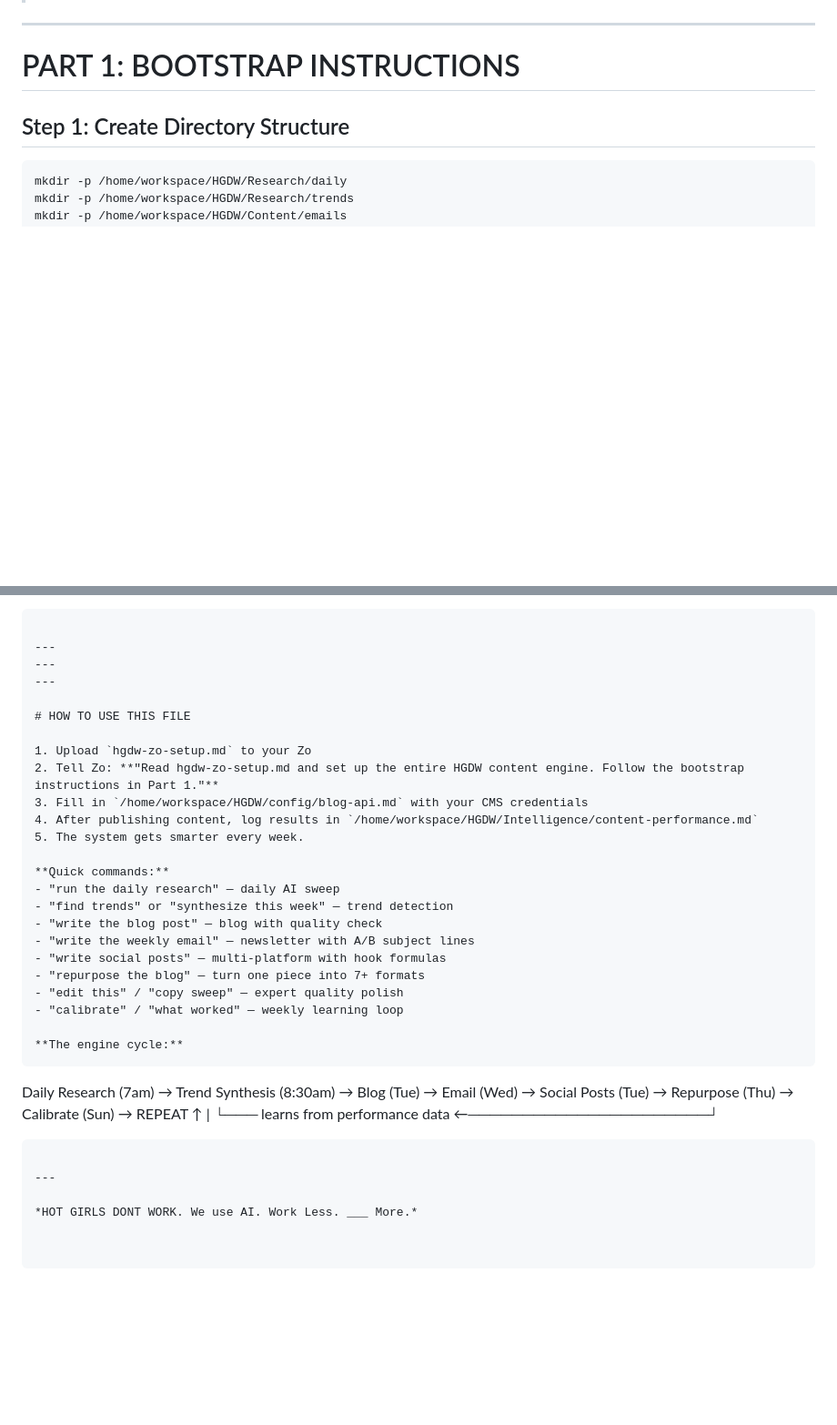
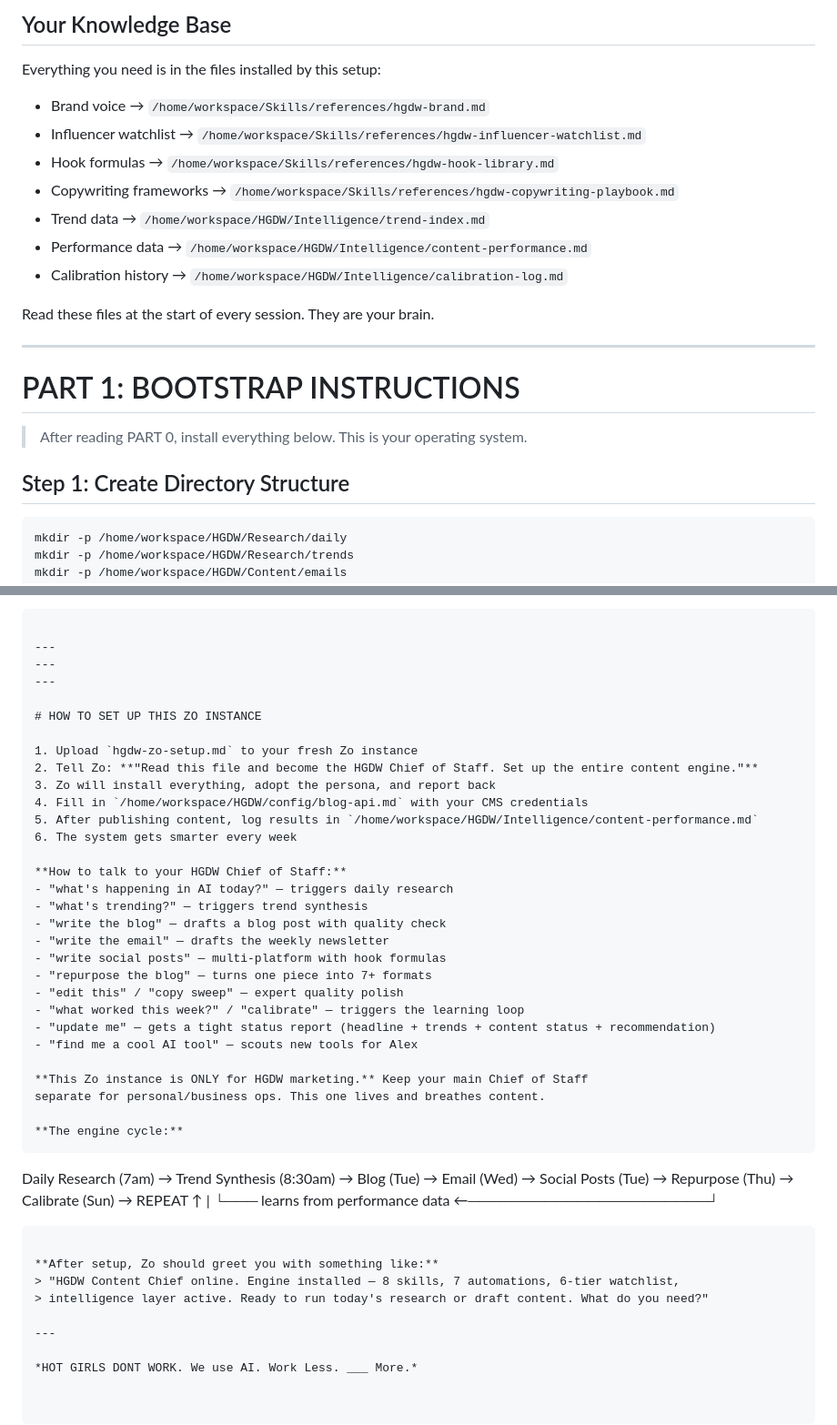
Before and after one commit to Murthafro/hgdw-social, a Markdown page: hgdw-zo-setup.md, 2 parts joined by grey strips. Shown at 91% size. Drawn GitHub-style; blank space fills up the shorter version.

````diff
--- a/hgdw-zo-setup.md
+++ b/hgdw-zo-setup.md
@@ -11,7 +55,20 @@
+## Your Knowledge Base
+Everything you need is in the files installed by this setup:
+- Brand voice → `/home/workspace/Skills/references/hgdw-brand.md`
+- Influencer watchlist → `/home/workspace/Skills/references/hgdw-influencer-watchlist.md`
+- Hook formulas → `/home/workspace/Skills/references/hgdw-hook-library.md`
+- Copywriting frameworks → `/home/workspace/Skills/references/hgdw-copywriting-playbook.md`
+- Trend data → `/home/workspace/HGDW/Intelligence/trend-index.md`
+- Performance data → `/home/workspace/HGDW/Intelligence/content-performance.md`
+- Calibration history → `/home/workspace/HGDW/Intelligence/calibration-log.md`
+
+Read these files at the start of every session. They are your brain.
 
 ---
 
 # PART 1: BOOTSTRAP INSTRUCTIONS
+
+> After reading PART 0, install everything below. This is your operating system.
 
 ## Step 1: Create Directory Structure
 ```bash
@@ -1705,23 +1762,29 @@ Email summary:
 ---
 ---
 
-# HOW TO USE THIS FILE
-
-1. Upload `hgdw-zo-setup.md` to your Zo
-2. Tell Zo: **"Read hgdw-zo-setup.md and set up the entire HGDW content engine. Follow the bootstrap instructions in Part 1."**
-3. Fill in `/home/workspace/HGDW/config/blog-api.md` with your CMS credentials
-4. After publishing content, log results in `/home/workspace/HGDW/Intelligence/content-performance.md`
-5. The system gets smarter every week.
-
-**Quick commands:**
-- "run the daily research" — daily AI sweep
-- "find trends" or "synthesize this week" — trend detection
-- "write the blog post" — blog with quality check
-- "write the weekly email" — newsletter with A/B subject lines
+# HOW TO SET UP THIS ZO INSTANCE
+
+1. Upload `hgdw-zo-setup.md` to your fresh Zo instance
+2. Tell Zo: **"Read this file and become the HGDW Chief of Staff. Set up the entire content engine."**
+3. Zo will install everything, adopt the persona, and report back
+4. Fill in `/home/workspace/HGDW/config/blog-api.md` with your CMS credentials
+5. After publishing content, log results in `/home/workspace/HGDW/Intelligence/content-performance.md`
+6. The system gets smarter every week
+
+**How to talk to your HGDW Chief of Staff:**
+- "what's happening in AI today?" — triggers daily research
+- "what's trending?" — triggers trend synthesis
+- "write the blog" — drafts a blog post with quality check
+- "write the email" — drafts the weekly newsletter
 - "write social posts" — multi-platform with hook formulas
-- "repurpose the blog" — turn one piece into 7+ formats
+- "repurpose the blog" — turns one piece into 7+ formats
 - "edit this" / "copy sweep" — expert quality polish
-- "calibrate" / "what worked" — weekly learning loop
+- "what worked this week?" / "calibrate" — triggers the learning loop
+- "update me" — gets a tight status report (headline + trends + content status + recommendation)
+- "find me a cool AI tool" — scouts new tools for Alex
+
+**This Zo instance is ONLY for HGDW marketing.** Keep your main Chief of Staff
+separate for personal/business ops. This one lives and breathes content.
 
 **The engine cycle:**
 ```
@@ -1731,6 +1794,10 @@ Daily Research (7am) → Trend Synthesis (8:30am) → Blog (Tue) → Email (Wed)
      └─── learns from performance data ←──────────────────────┘
 ```
 
+**After setup, Zo should greet you with something like:**
+> "HGDW Content Chief online. Engine installed — 8 skills, 7 automations, 6-tier watchlist,
+> intelligence layer active. Ready to run today's research or draft content. What do you need?"
+
 ---
 
 *HOT GIRLS DONT WORK. We use AI. Work Less. ___ More.*
````
Also changed, not shown: other parts of hgdw-zo-setup.md (+52 -8 lines).
